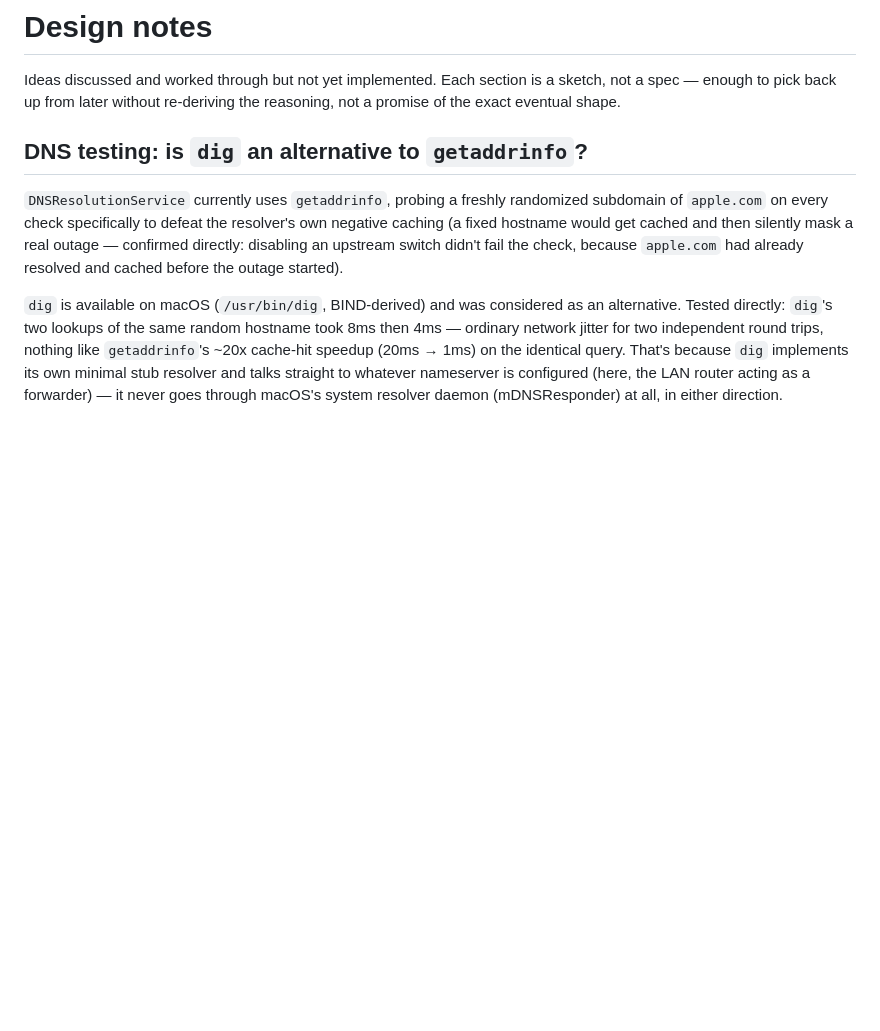
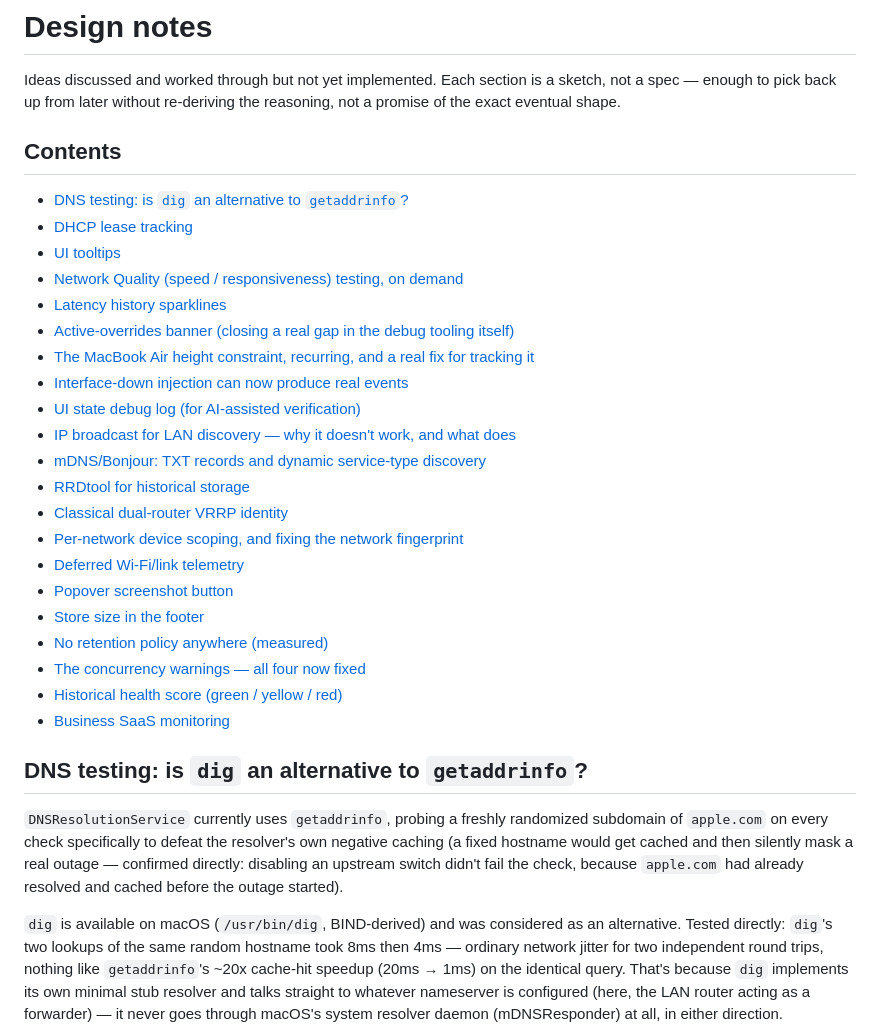
Before and after one commit to PJorgens61/NMS, a Markdown page: DESIGN-NOTES.md, the part around the change. Drawn GitHub-style; blank space fills up the shorter version.

Commit message:
Add a table of contents to DESIGN-NOTES.md
The file has grown to 21 sections; add a linked contents list right
after the intro so sections are reachable without scrolling through
the whole thing. Anchors verified against GitHub's actual heading-slug
rules (backticks/punctuation stripped, em-dashes collapse to a double
hyphen, etc.), not just guessed.

```diff
--- a/DESIGN-NOTES.md
+++ b/DESIGN-NOTES.md
@@ -3,6 +3,30 @@
 Ideas discussed and worked through but not yet implemented. Each section is a
 sketch, not a spec — enough to pick back up from later without re-deriving
 the reasoning, not a promise of the exact eventual shape.
+
+## Contents
+
+- [DNS testing: is `dig` an alternative to `getaddrinfo`?](#dns-testing-is-dig-an-alternative-to-getaddrinfo)
+- [DHCP lease tracking](#dhcp-lease-tracking)
+- [UI tooltips](#ui-tooltips)
+- [Network Quality (speed / responsiveness) testing, on demand](#network-quality-speed--responsiveness-testing-on-demand)
+- [Latency history sparklines](#latency-history-sparklines)
+- [Active-overrides banner (closing a real gap in the debug tooling itself)](#active-overrides-banner-closing-a-real-gap-in-the-debug-tooling-itself)
+- [The MacBook Air height constraint, recurring, and a real fix for tracking it](#the-macbook-air-height-constraint-recurring-and-a-real-fix-for-tracking-it)
+- [Interface-down injection can now produce real events](#interface-down-injection-can-now-produce-real-events)
+- [UI state debug log (for AI-assisted verification)](#ui-state-debug-log-for-ai-assisted-verification)
+- [IP broadcast for LAN discovery — why it doesn't work, and what does](#ip-broadcast-for-lan-discovery--why-it-doesnt-work-and-what-does)
+- [mDNS/Bonjour: TXT records and dynamic service-type discovery](#mdnsbonjour-txt-records-and-dynamic-service-type-discovery)
+- [RRDtool for historical storage](#rrdtool-for-historical-storage)
+- [Classical dual-router VRRP identity](#classical-dual-router-vrrp-identity)
+- [Per-network device scoping, and fixing the network fingerprint](#per-network-device-scoping-and-fixing-the-network-fingerprint)
+- [Deferred Wi-Fi/link telemetry](#deferred-wi-filink-telemetry)
+- [Popover screenshot button](#popover-screenshot-button)
+- [Store size in the footer](#store-size-in-the-footer)
+- [No retention policy anywhere (measured)](#no-retention-policy-anywhere-measured)
+- [The concurrency warnings — all four now fixed](#the-concurrency-warnings--all-four-now-fixed)
+- [Historical health score (green / yellow / red)](#historical-health-score-green--yellow--red)
+- [Business SaaS monitoring](#business-saas-monitoring)
 
 ## DNS testing: is `dig` an alternative to `getaddrinfo`?
 
```
